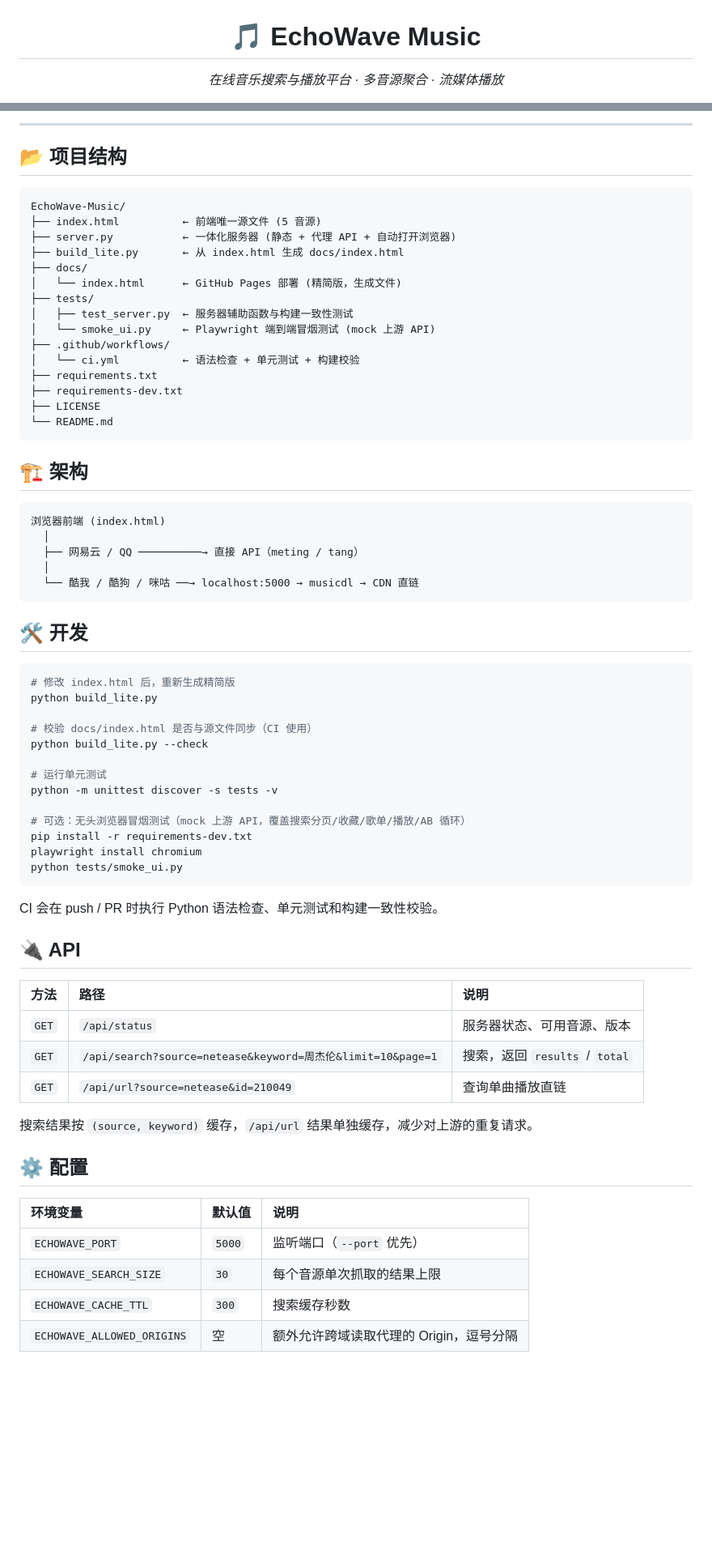
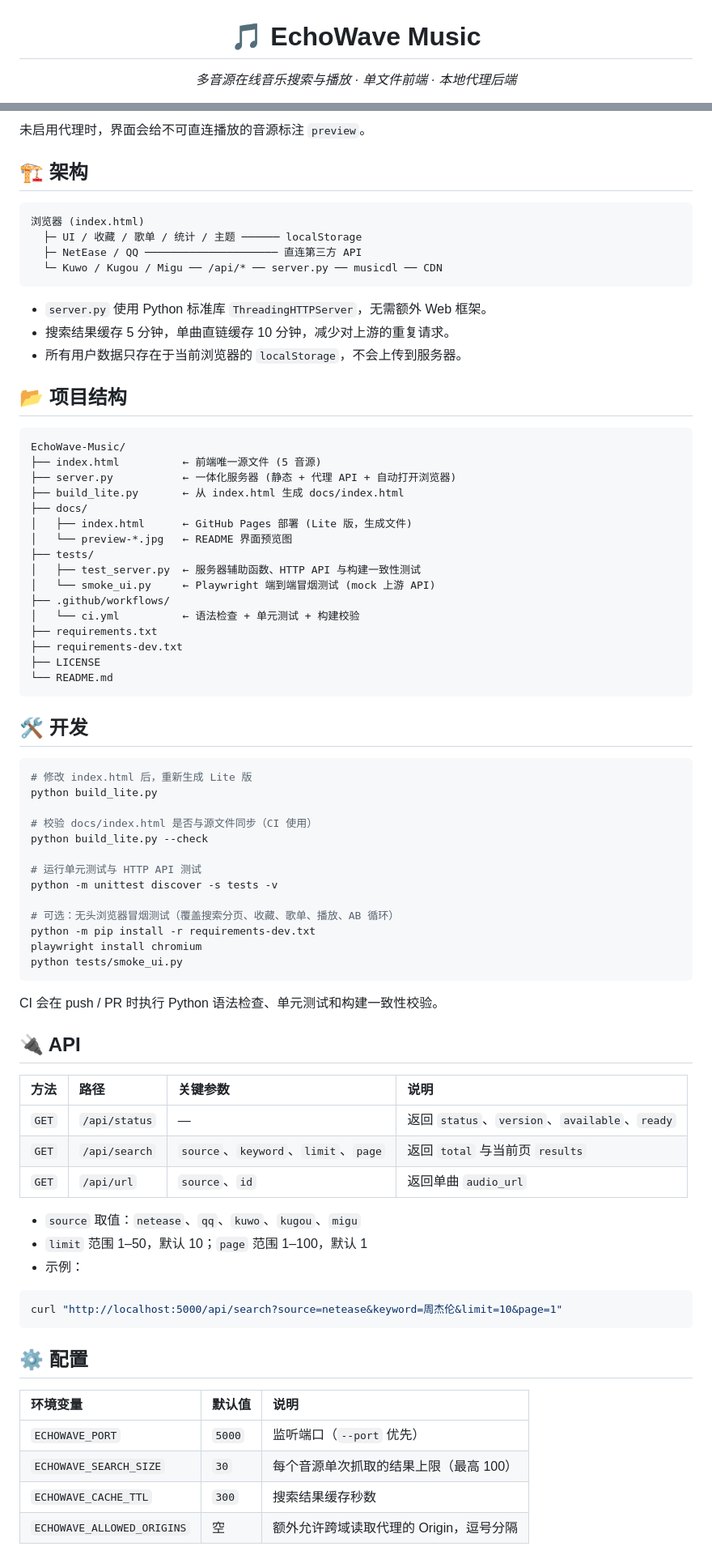
Before and after one commit to huiihao/EchoWave-Music, a Markdown page: README.md, 2 parts joined by grey strips. Shown at 81% size. Rendered like a GitHub page; blank space fills up the shorter version.

````diff
--- a/README.md
+++ b/README.md
@@ -1,4 +1,4 @@
 <div align="center">
   <h1>🎵 EchoWave Music</h1>
-  <p><em>在线音乐搜索与播放平台 · 多音源聚合 · 流媒体播放</em></p>
+  <p><em>多音源在线音乐搜索与播放 · 单文件前端 · 本地代理后端</em></p>
   <p>
@@ -67,17 +76,31 @@ python server.py --port 5001
 
----
+未启用代理时，界面会给不可直连播放的音源标注 `preview`。
+
+## 🏗️ 架构
+
+```text
+浏览器 (index.html)
+  ├─ UI / 收藏 / 歌单 / 统计 / 主题 ────── localStorage
+  ├─ NetEase / QQ ───────────────────── 直连第三方 API
+  └─ Kuwo / Kugou / Migu ── /api/* ── server.py ── musicdl ── CDN
+```
+
+- `server.py` 使用 Python 标准库 `ThreadingHTTPServer`，无需额外 Web 框架。
+- 搜索结果缓存 5 分钟，单曲直链缓存 10 分钟，减少对上游的重复请求。
+- 所有用户数据只存在于当前浏览器的 `localStorage`，不会上传到服务器。
 
 ## 📂 项目结构
 
-```
+```text
 EchoWave-Music/
 ├── index.html          ← 前端唯一源文件 (5 音源)
 ├── server.py           ← 一体化服务器 (静态 + 代理 API + 自动打开浏览器)
 ├── build_lite.py       ← 从 index.html 生成 docs/index.html
 ├── docs/
-│   └── index.html      ← GitHub Pages 部署 (精简版，生成文件)
+│   ├── index.html      ← GitHub Pages 部署 (Lite 版，生成文件)
+│   └── preview-*.jpg   ← README 界面预览图
 ├── tests/
-│   ├── test_server.py  ← 服务器辅助函数与构建一致性测试
+│   ├── test_server.py  ← 服务器辅助函数、HTTP API 与构建一致性测试
 │   └── smoke_ui.py     ← Playwright 端到端冒烟测试 (mock 上游 API)
 ├── .github/workflows/
 │   └── ci.yml          ← 语法检查 + 单元测试 + 构建校验
@@ -87,30 +110,20 @@ EchoWave-Music/
 └── README.md
 ```
 
-## 🏗️ 架构
-
-```
-浏览器前端 (index.html)
-  │
-  ├── 网易云 / QQ ──────────→ 直接 API（meting / tang）
-  │
-  └── 酷我 / 酷狗 / 咪咕 ──→ localhost:5000 → musicdl → CDN 直链
-```
-
 ## 🛠️ 开发
 
 ```bash
-# 修改 index.html 后，重新生成精简版
+# 修改 index.html 后，重新生成 Lite 版
 python build_lite.py
 
 # 校验 docs/index.html 是否与源文件同步（CI 使用）
 python build_lite.py --check
 
-# 运行单元测试
+# 运行单元测试与 HTTP API 测试
 python -m unittest discover -s tests -v
 
-# 可选：无头浏览器冒烟测试（mock 上游 API，覆盖搜索分页/收藏/歌单/播放/AB 循环）
-pip install -r requirements-dev.txt
+# 可选：无头浏览器冒烟测试（覆盖搜索分页、收藏、歌单、播放、AB 循环）
+python -m pip install -r requirements-dev.txt
 playwright install chromium
 python tests/smoke_ui.py
 ```
@@ -119,20 +132,26 @@ CI 会在 push / PR 时执行 Python 语法检查、单元测试和构建一致
 
 ## 🔌 API
 
-| 方法 | 路径 | 说明 |
-|:---|:---|:---|
-| `GET` | `/api/status` | 服务器状态、可用音源、版本 |
-| `GET` | `/api/search?source=netease&keyword=周杰伦&limit=10&page=1` | 搜索，返回 `results` / `total` |
-| `GET` | `/api/url?source=netease&id=210049` | 查询单曲播放直链 |
+| 方法 | 路径 | 关键参数 | 说明 |
+|:---|:---|:---|:---|
+| `GET` | `/api/status` | — | 返回 `status`、`version`、`available`、`ready` |
+| `GET` | `/api/search` | `source`、`keyword`、`limit`、`page` | 返回 `total` 与当前页 `results` |
+| `GET` | `/api/url` | `source`、`id` | 返回单曲 `audio_url` |
 
-搜索结果按 `(source, keyword)` 缓存，`/api/url` 结果单独缓存，减少对上游的重复请求。
+- `source` 取值：`netease`、`qq`、`kuwo`、`kugou`、`migu`
+- `limit` 范围 1–50，默认 10；`page` 范围 1–100，默认 1
+- 示例：
+
+```bash
+curl "http://localhost:5000/api/search?source=netease&keyword=周杰伦&limit=10&page=1"
+```
 
 ## ⚙️ 配置
 
 | 环境变量 | 默认值 | 说明 |
 |:---|:---|:---|
 | `ECHOWAVE_PORT` | `5000` | 监听端口（`--port` 优先） |
-| `ECHOWAVE_SEARCH_SIZE` | `30` | 每个音源单次抓取的结果上限 |
-| `ECHOWAVE_CACHE_TTL` | `300` | 搜索缓存秒数 |
+| `ECHOWAVE_SEARCH_SIZE` | `30` | 每个音源单次抓取的结果上限（最高 100） |
+| `ECHOWAVE_CACHE_TTL` | `300` | 搜索结果缓存秒数 |
 | `ECHOWAVE_ALLOWED_ORIGINS` | 空 | 额外允许跨域读取代理的 Origin，逗号分隔 |
 
````
Also changed, not shown: other parts of README.md (+101 -37 lines), docs/preview-discover.jpg (added), docs/preview-player.jpg (added), 2 other files.
